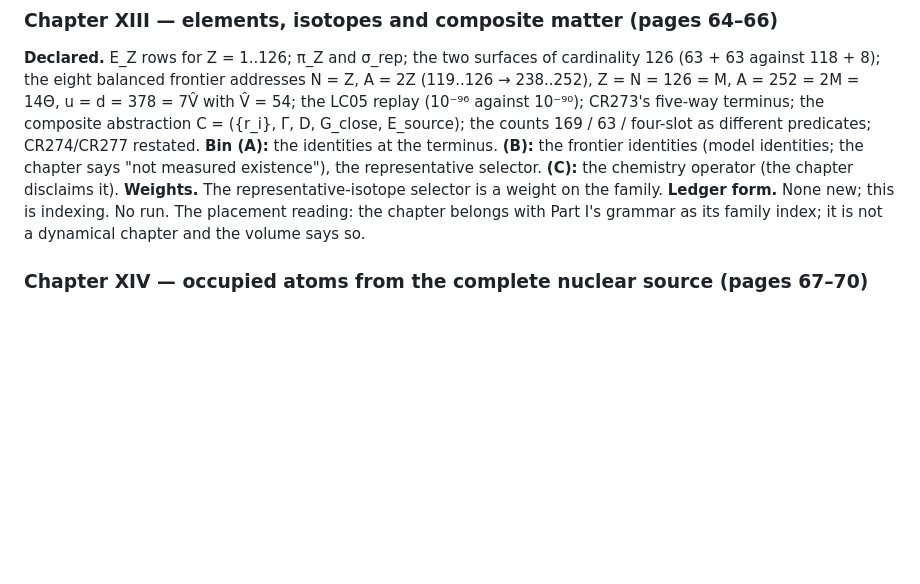
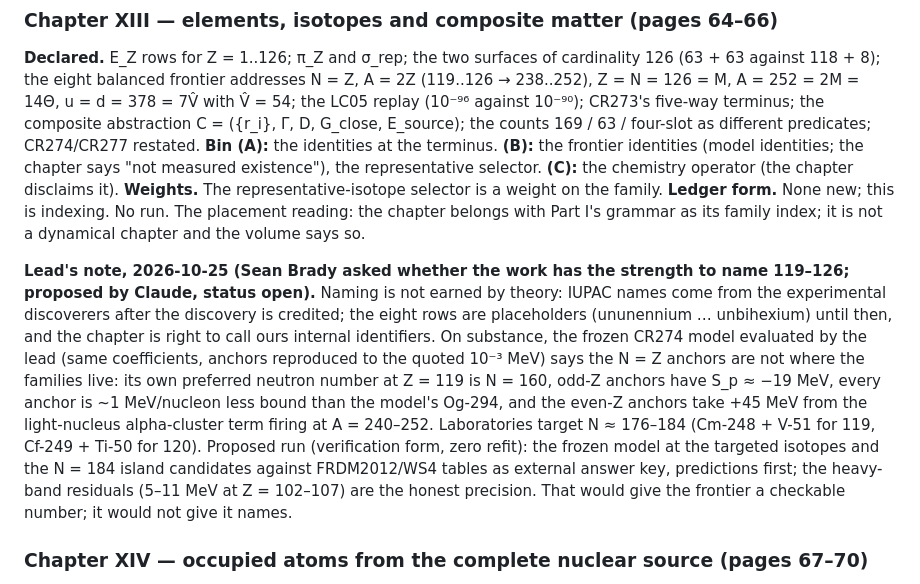
Before and after one commit to iwtbotiwtwot/Substrate_Accumulation_Model, a Markdown page: volumes/II/CHART_EXTRACTION_VOLII_20261024.md, the part around the change. GitHub-like rendering; blank space fills up the shorter version.

```diff
--- a/volumes/II/CHART_EXTRACTION_VOLII_20261024.md
+++ b/volumes/II/CHART_EXTRACTION_VOLII_20261024.md
@@ -210,6 +210,8 @@ abstraction C = ({r_i}, Γ, D, G_close, E_source); the counts 169 / 63 / four-sl
 **Weights.** The representative-isotope selector is a weight on the family. **Ledger form.** None new; this is indexing. No run. The placement reading: the chapter belongs
 with Part I's grammar as its family index; it is not a dynamical chapter and the volume says so.
 
+**Lead's note, 2026-10-25 (Sean Brady asked whether the work has the strength to name 119–126; proposed by Claude, status open).** Naming is not earned by theory: IUPAC names come from the experimental discoverers after the discovery is credited; the eight rows are placeholders (ununennium … unbihexium) until then, and the chapter is right to call ours internal identifiers. On substance, the frozen CR274 model evaluated by the lead (same coefficients, anchors reproduced to the quoted 10⁻³ MeV) says the N = Z anchors are not where the families live: its own preferred neutron number at Z = 119 is N = 160, odd-Z anchors have S_p ≈ −19 MeV, every anchor is ~1 MeV/nucleon less bound than the model's Og-294, and the even-Z anchors take +45 MeV from the light-nucleus alpha-cluster term firing at A = 240–252. Laboratories target N ≈ 176–184 (Cm-248 + V-51 for 119, Cf-249 + Ti-50 for 120). Proposed run (verification form, zero refit): the frozen model at the targeted isotopes and the N = 184 island candidates against FRDM2012/WS4 tables as external answer key, predictions first; the heavy-band residuals (5–11 MeV at Z = 102–107) are the honest precision. That would give the frontier a checkable number; it would not give it names.
+
 ### Chapter XIV — occupied atoms from the complete nuclear source (pages 67–70)
 **Declared.** H₁ = L²(S²) ⊗ C², H_{N_e} = ∧^{N_e}H₁; h_U = (τ/R²)(−Δ) − (g/R)U·n; H(q) = E_nuc(q) + dΓ(h_U); the angular trace and payment D(ρ₀‖ρ) = −βΔF_{N_e}; the operator bound
 b² ≤ a²(L + 1)²/((2L + 1)(2L + 3)); 1620 electron-sector accounts, 264 populated at L = 32 negative; the connected readout ΔF₂ − 2ΔF₁ (37 positive, 5 negative, 18 zero; cover-3
```
Also changed, not shown: ideas/IDEAS.md (+5 -0 lines).
